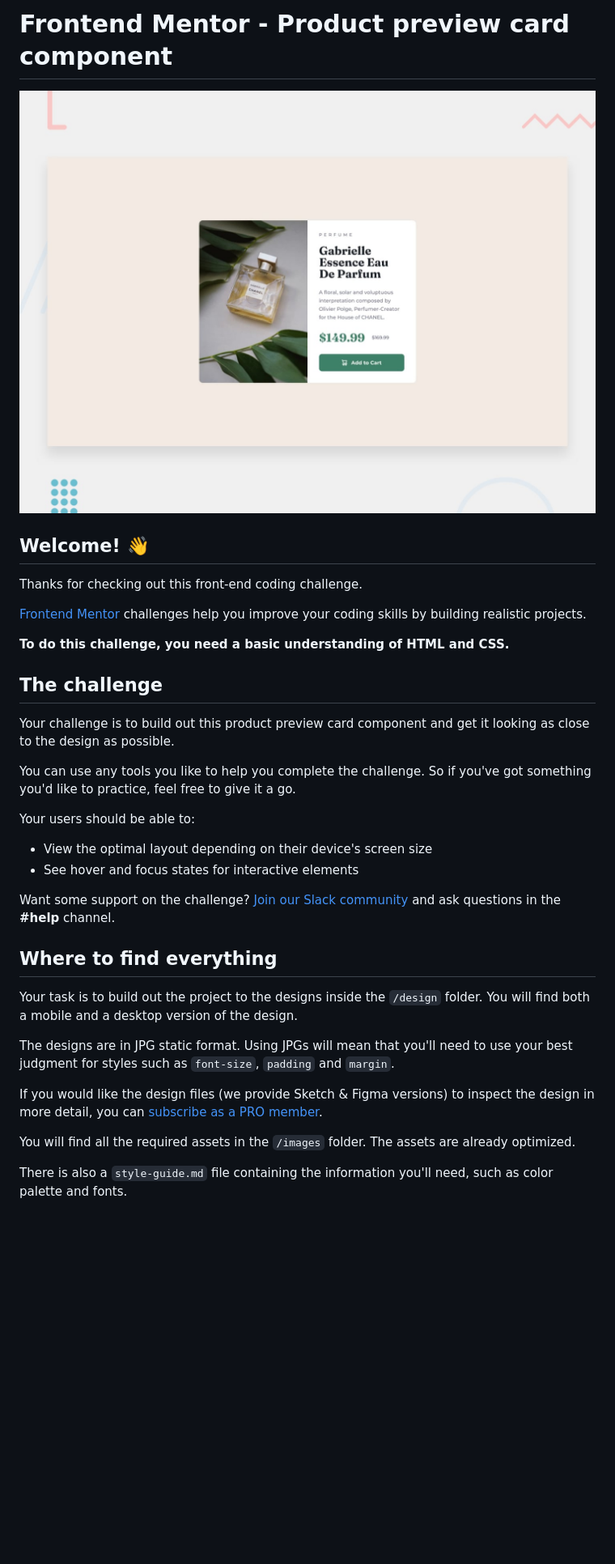
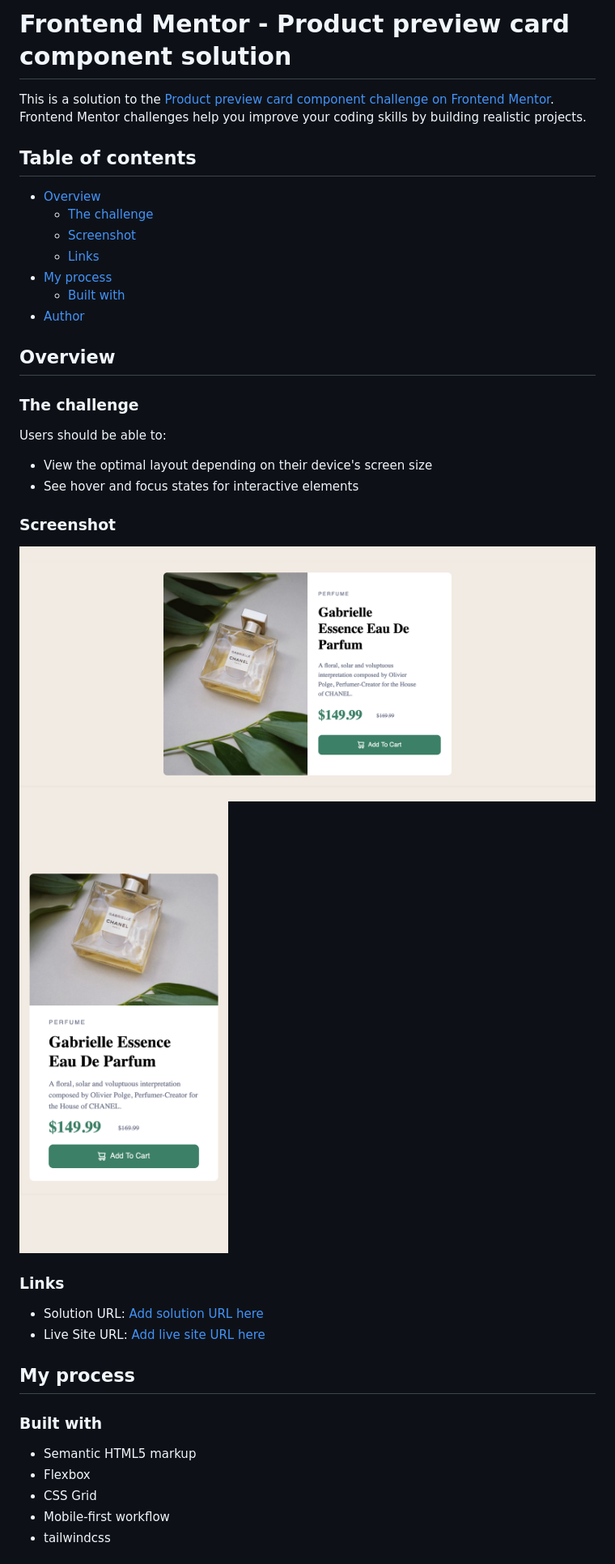
Before and after one commit to Nabster2010/frontend-mentor-product-preview-card-component, a Markdown page: README.md, the part around the change printed below. Shown: that part at 81% size. Drawn GitHub-style; pictures changed too: design/desktop-preview.jpg (deleted), screenshots/desktop.png (added), screenshots/mobile.png (added); blank space fills up the shorter version.

```diff
--- a/README.md
+++ b/README.md
@@ -1,37 +1,43 @@
-# Frontend Mentor - Product preview card component
+# Frontend Mentor - Product preview card component solution
 
-![Design preview for the Product preview card component coding challenge](./design/desktop-preview.jpg)
+This is a solution to the [Product preview card component challenge on Frontend Mentor](https://www.frontendmentor.io/challenges/product-preview-card-component-GO7UmttRfa). Frontend Mentor challenges help you improve your coding skills by building realistic projects.
 
-## Welcome! 👋
+## Table of contents
 
-Thanks for checking out this front-end coding challenge.
+- [Overview](#overview)
+  - [The challenge](#the-challenge)
+  - [Screenshot](#screenshot)
+  - [Links](#links)
+- [My process](#my-process)
+  - [Built with](#built-with)
+- [Author](#author)
 
-[Frontend Mentor](https://www.frontendmentor.io) challenges help you improve your coding skills by building realistic projects.
+## Overview
 
-**To do this challenge, you need a basic understanding of HTML and CSS.**
+### The challenge
 
-## The challenge
-
-Your challenge is to build out this product preview card component and get it looking as close to the design as possible.
-
-You can use any tools you like to help you complete the challenge. So if you've got something you'd like to practice, feel free to give it a go.
-
-Your users should be able to:
+Users should be able to:
 
 - View the optimal layout depending on their device's screen size
 - See hover and focus states for interactive elements
 
-Want some support on the challenge? [Join our Slack community](https://www.frontendmentor.io/slack) and ask questions in the **#help** channel.
+### Screenshot
 
-## Where to find everything
+![Alt desktop](./screenshots/desktop.png)
+![Alt mobile](./screenshots/mobile.png)
 
-Your task is to build out the project to the designs inside the `/design` folder. You will find both a mobile and a desktop version of the design.
+### Links
 
-The designs are in JPG static format. Using JPGs will mean that you'll need to use your best judgment for styles such as `font-size`, `padding` and `margin`.
+- Solution URL: [Add solution URL here](https://github.com/Nabster2010/frontend-mentor-product-preview-card-component)
+- Live Site URL: [Add live site URL here]()
 
-If you would like the design files (we provide Sketch & Figma versions) to inspect the design in more detail, you can [subscribe as a PRO member](https://www.frontendmentor.io/pro).
+## My process
 
-You will find all the required assets in the `/images` folder. The assets are already optimized.
+### Built with
 
-There is also a `style-guide.md` file containing the information you'll need, such as color palette and fonts.
+- Semantic HTML5 markup
+- Flexbox
+- CSS Grid
+- Mobile-first workflow
+- tailwindcss
 
```
Also changed, not shown: other parts of README.md (+3 -54 lines), README-template.md (deleted, +0 -111 lines), design/active-states.jpg (deleted), design/desktop-design.jpg (deleted), design/mobile-design.jpg (deleted), 3 other files.
